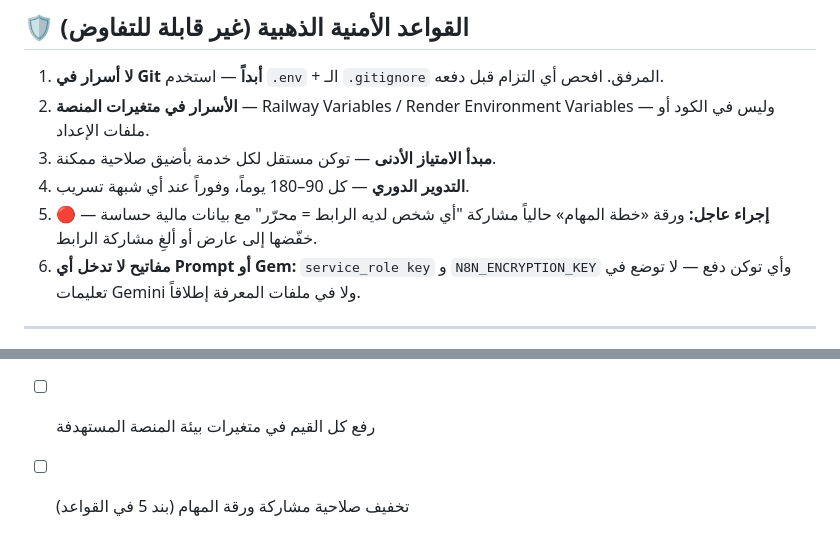
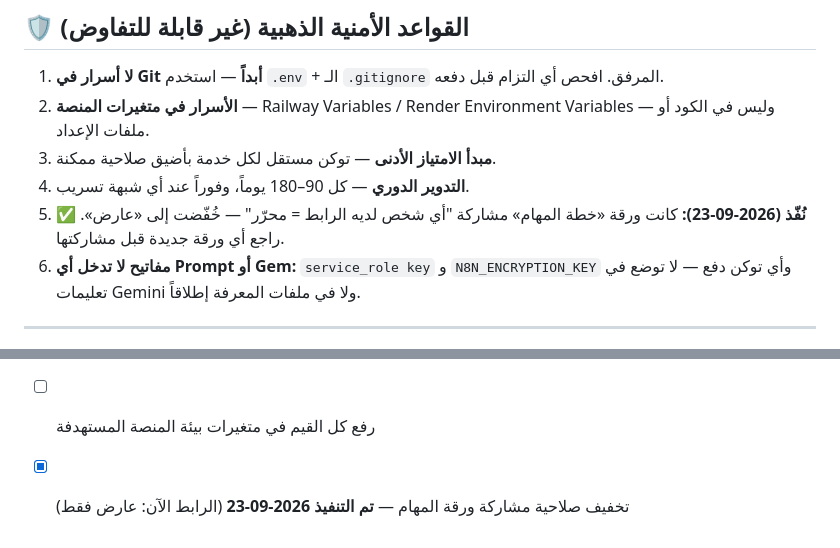
Before and after one commit to addn2030-svg/neurokinetic-therapy-suite, a Markdown page: docs/API_TOKENS_GUIDE.md, 2 parts joined by grey strips. Rendered like a GitHub page.

Commit message:
docs: task sheet link-sharing fixed (anyone-with-link downgraded to reader)
Co-authored-by: arena-agent <297053741+arena-agent@users.noreply.github.com>

```diff
--- a/docs/API_TOKENS_GUIDE.md
+++ b/docs/API_TOKENS_GUIDE.md
@@ -32,7 +32,7 @@
 2. **الأسرار في متغيرات المنصة** — Railway Variables / Render Environment Variables — وليس في الكود أو ملفات الإعداد.
 3. **مبدأ الامتياز الأدنى** — توكن مستقل لكل خدمة بأضيق صلاحية ممكنة.
 4. **التدوير الدوري** — كل 90–180 يوماً، وفوراً عند أي شبهة تسريب.
-5. **🔴 إجراء عاجل:** ورقة «خطة المهام» حالياً مشاركة "أي شخص لديه الرابط = محرّر" مع بيانات مالية حساسة — خفّضها إلى عارض أو ألغِ مشاركة الرابط.
+5. **✅ نُفّذ (2026-09-23):** كانت ورقة «خطة المهام» مشاركة "أي شخص لديه الرابط = محرّر" — خُفّضت إلى «عارض». راجع أي ورقة جديدة قبل مشاركتها.
 6. **مفاتيح لا تدخل أي Prompt أو Gem:** `service_role key` و `N8N_ENCRYPTION_KEY` وأي توكن دفع — لا توضع في تعليمات Gemini ولا في ملفات المعرفة إطلاقاً.
 
 ---
@@ -44,4 +44,4 @@
 - [ ] إنشاء/تدوير توكن بوت Telegram واختبار الـ Webhook (بند 10 — يغلق SYS-BLK-1)
 - [ ] توليد `GEMINI_API_KEY` من AI Studio (بند 13)
 - [ ] رفع كل القيم في متغيرات بيئة المنصة المستهدفة
-- [ ] تخفيف صلاحية مشاركة ورقة المهام (بند 5 في القواعد)
+- [x] تخفيف صلاحية مشاركة ورقة المهام — **تم التنفيذ 2026-09-23** (الرابط الآن: عارض فقط)
```
Also changed, not shown: docs/ANALYSIS.md (+1 -1 lines).
